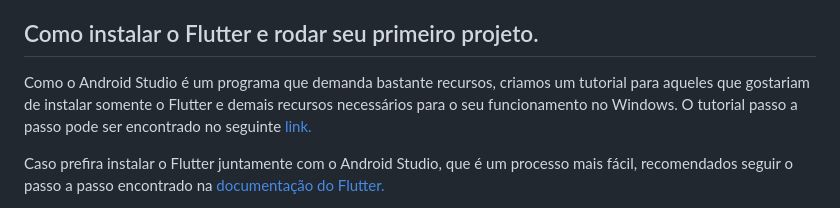
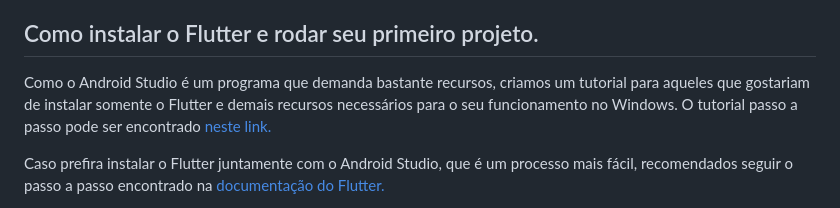
Before and after one commit to lopes-adriano/camera_demo, a Markdown page: README.md, the part around the change. Rendered like a GitHub page.

```diff
--- a/README.md
+++ b/README.md
@@ -20,7 +20,7 @@ Uma das principais razões para considerarmos o Flutter como um candidato para o
 
 ## Como instalar o Flutter e rodar seu primeiro projeto.
 
-Como o Android Studio é um programa que demanda bastante recursos, criamos um tutorial para aqueles que gostariam de instalar somente o Flutter e demais recursos necessários para o seu funcionamento no Windows. O tutorial passo a passo pode ser encontrado no seguinte [link.](tutorial-flutter.md)
+Como o Android Studio é um programa que demanda bastante recursos, criamos um tutorial para aqueles que gostariam de instalar somente o Flutter e demais recursos necessários para o seu funcionamento no Windows. O tutorial passo a passo pode ser encontrado [neste link.](tutorial-flutter.md)
 
 Caso prefira instalar o Flutter juntamente com o Android Studio, que é um processo mais fácil, recomendados seguir o passo a passo encontrado na [documentação do Flutter.](https://docs.flutter.dev/get-started/install/)
 
```
